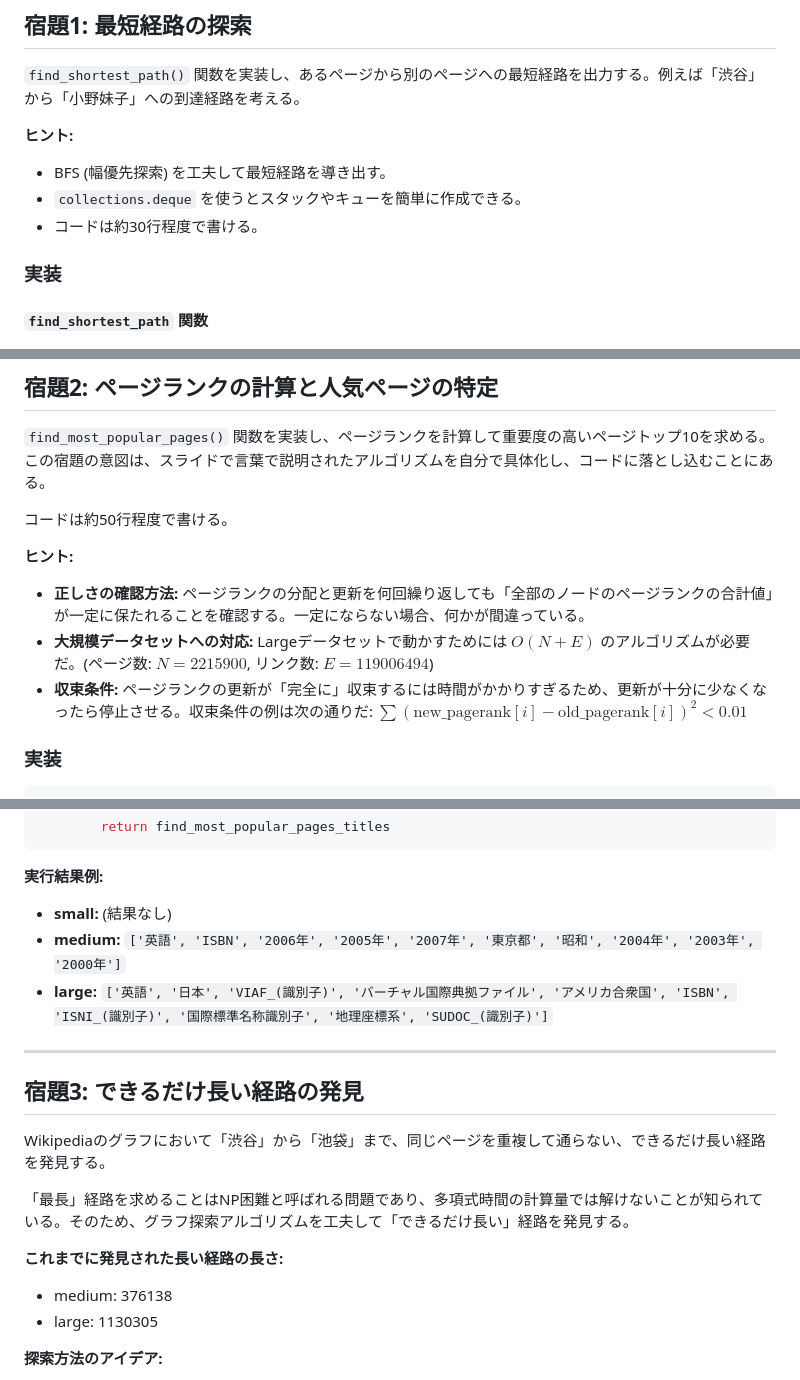
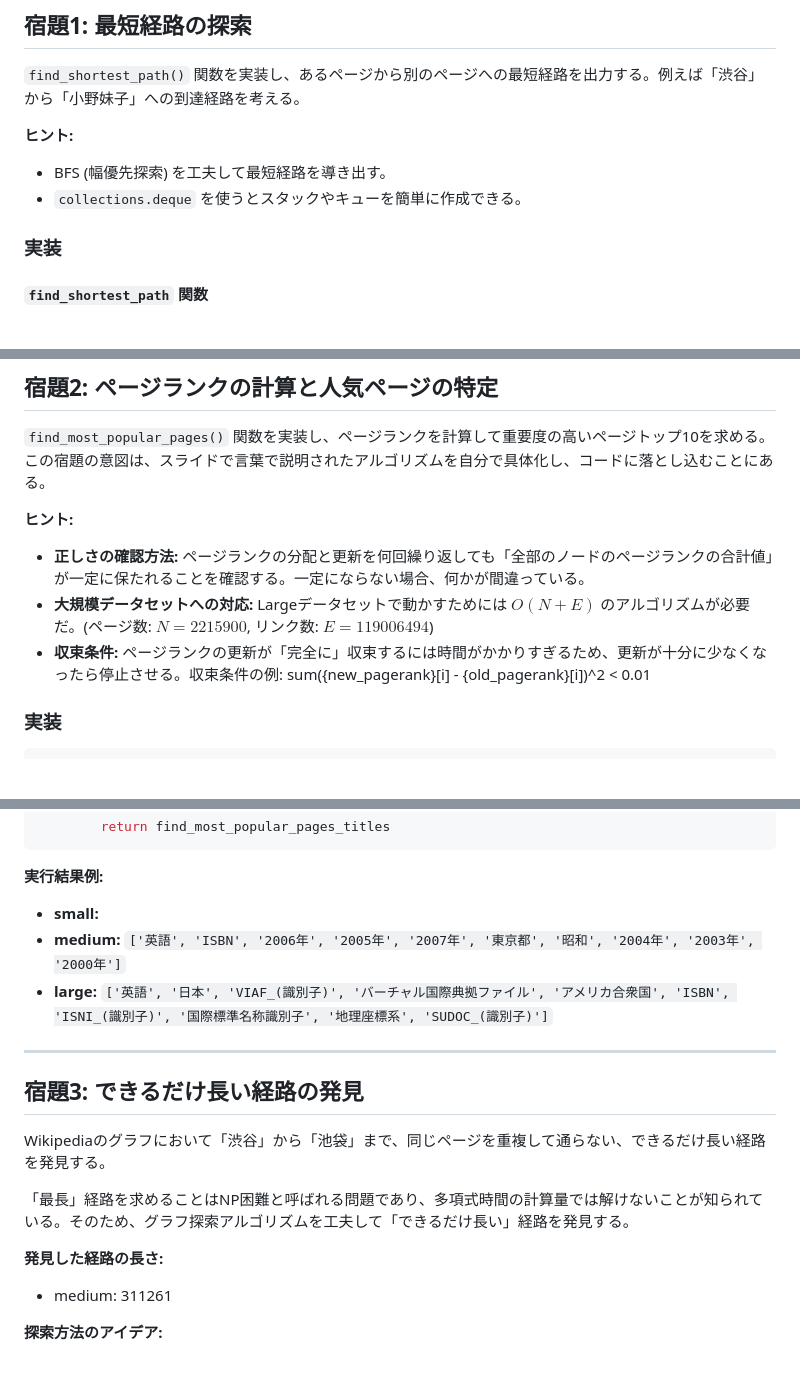
Before and after one commit to shiori-1120/google_step, a Markdown page: week4/week4.md, 3 parts joined by grey strips. GitHub-like rendering; blank space fills up the shorter version.

```diff
--- a/week4/week4.md
+++ b/week4/week4.md
@@ -8,7 +8,6 @@
 
 * BFS (幅優先探索) を工夫して最短経路を導き出す。
 * `collections.deque` を使うとスタックやキューを簡単に作成できる。
-* コードは約30行程度で書ける。
 
 ### 実装
 
@@ -75,13 +74,12 @@ while id_path[-1] != start_id:
 
 `find_most_popular_pages()` 関数を実装し、ページランクを計算して重要度の高いページトップ10を求める。この宿題の意図は、スライドで言葉で説明されたアルゴリズムを自分で具体化し、コードに落とし込むことにある。
 
-コードは約50行程度で書ける。
 
 **ヒント:**
 
 * **正しさの確認方法:** ページランクの分配と更新を何回繰り返しても「全部のノードのページランクの合計値」が一定に保たれることを確認する。一定にならない場合、何かが間違っている。
 * **大規模データセットへの対応:** Largeデータセットで動かすためには $O(N + E)$ のアルゴリズムが必要だ。(ページ数: $N = 2215900$, リンク数: $E = 119006494$)
-* **収束条件:** ページランクの更新が「完全に」収束するには時間がかかりすぎるため、更新が十分に少なくなったら停止させる。収束条件の例は次の通りだ: $\sum(\text{new\_pagerank}[i] - \text{old\_pagerank}[i])^2 < 0.01$
+* **収束条件:** ページランクの更新が「完全に」収束するには時間がかかりすぎるため、更新が十分に少なくなったら停止させる。収束条件の例: sum({new\_pagerank}[i] - {old\_pagerank}[i])^2 < 0.01
 
 ### 実装
 
@@ -142,7 +140,7 @@ while id_path[-1] != start_id:
 
 **実行結果例:**
 
-* **small:** (結果なし)
+* **small:**
 * **medium:** `['英語', 'ISBN', '2006年', '2005年', '2007年', '東京都', '昭和', '2004年', '2003年', '2000年']`
 * **large:** `['英語', '日本', 'VIAF_(識別子)', 'バーチャル国際典拠ファイル', 'アメリカ合衆国', 'ISBN', 'ISNI_(識別子)', '国際標準名称識別子', '地理座標系', 'SUDOC_(識別子)']`
 
@@ -154,10 +152,9 @@ Wikipediaのグラフにおいて「渋谷」から「池袋」まで、同じ
 
 「最長」経路を求めることはNP困難と呼ばれる問題であり、多項式時間の計算量では解けないことが知られている。そのため、グラフ探索アルゴリズムを工夫して「できるだけ長い」経路を発見する。
 
-**これまでに発見された長い経路の長さ:**
+**発見した経路の長さ:**
 
-* medium: 376138
-* large: 1130305
+* medium: 311261
 
 **探索方法のアイデア:**
 
```
